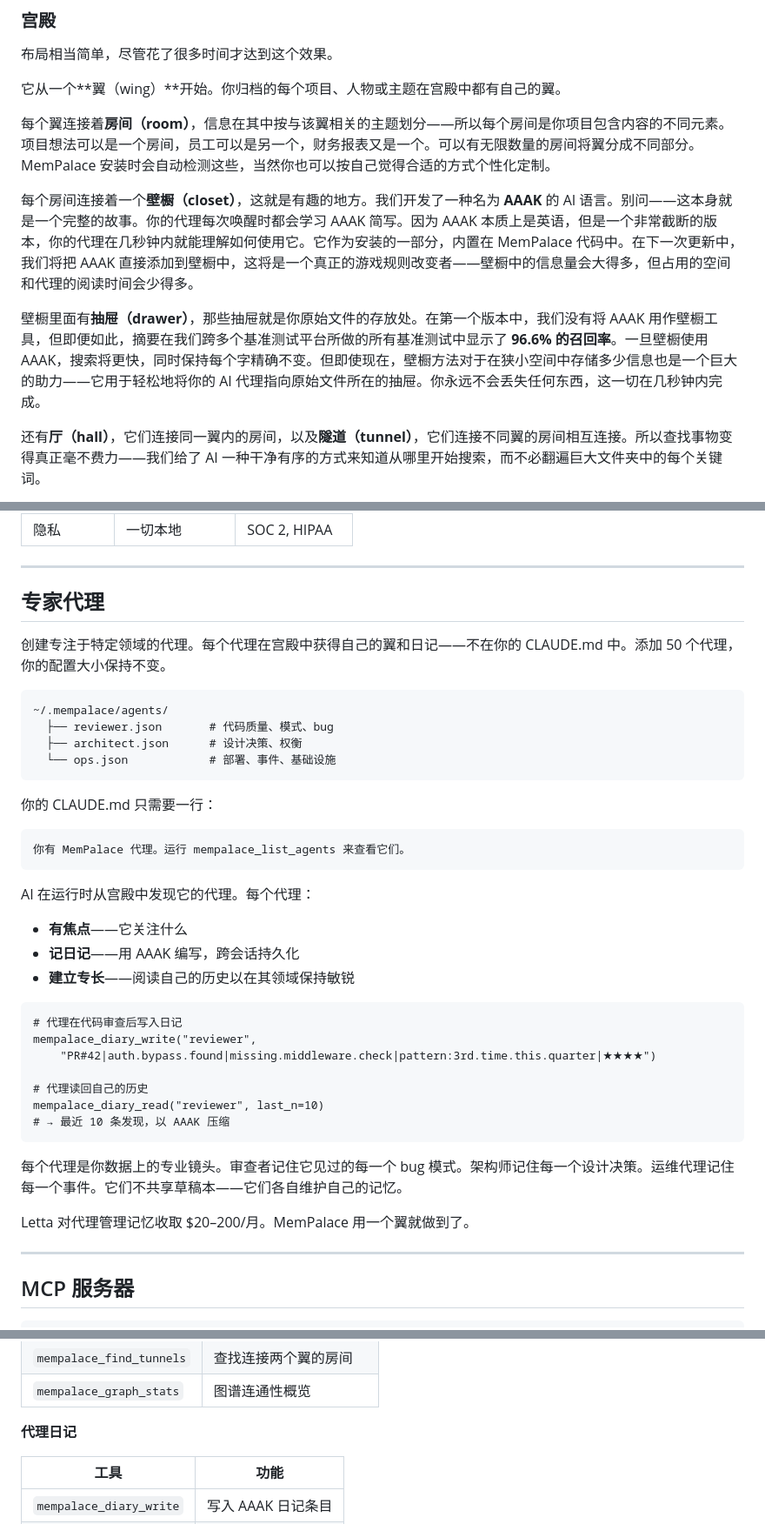
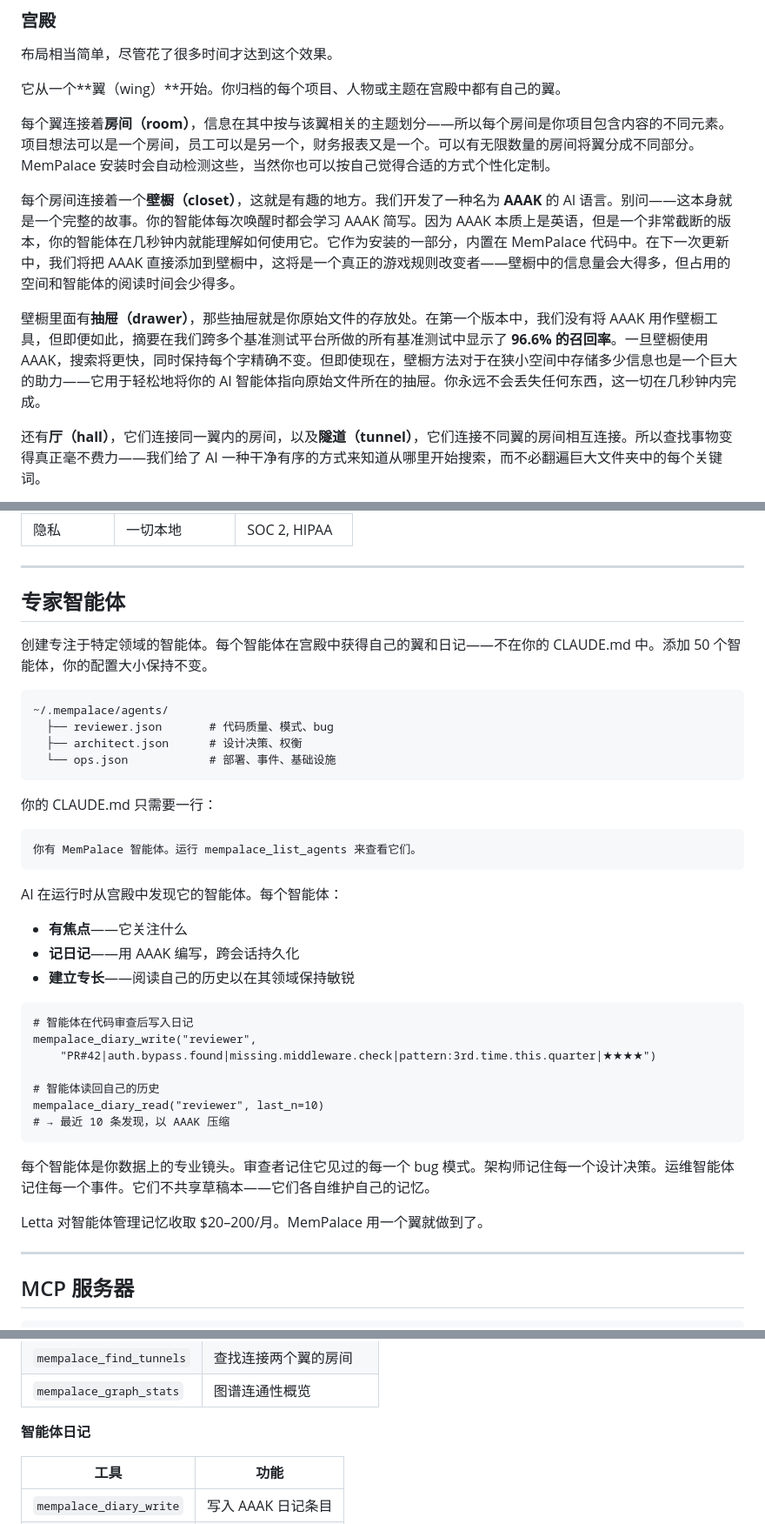
Before and after one commit to bbylw/mempalace-cn, a Markdown page: README.md, 3 parts joined by grey strips. Shown at 87% size. GitHub-like rendering.

````diff
--- a/README.md
+++ b/README.md
@@ -186,9 +186,9 @@ MemPalace 在唤醒时加载 170 个 token 的关键事实——你的团队、
 
 每个翼连接着**房间（room）**，信息在其中按与该翼相关的主题划分——所以每个房间是你项目包含内容的不同元素。项目想法可以是一个房间，员工可以是另一个，财务报表又是一个。可以有无限数量的房间将翼分成不同部分。MemPalace 安装时会自动检测这些，当然你也可以按自己觉得合适的方式个性化定制。
 
-每个房间连接着一个**壁橱（closet）**，这就是有趣的地方。我们开发了一种名为 **AAAK** 的 AI 语言。别问——这本身就是一个完整的故事。你的代理每次唤醒时都会学习 AAAK 简写。因为 AAAK 本质上是英语，但是一个非常截断的版本，你的代理在几秒钟内就能理解如何使用它。它作为安装的一部分，内置在 MemPalace 代码中。在下一次更新中，我们将把 AAAK 直接添加到壁橱中，这将是一个真正的游戏规则改变者——壁橱中的信息量会大得多，但占用的空间和代理的阅读时间会少得多。
+每个房间连接着一个**壁橱（closet）**，这就是有趣的地方。我们开发了一种名为 **AAAK** 的 AI 语言。别问——这本身就是一个完整的故事。你的智能体每次唤醒时都会学习 AAAK 简写。因为 AAAK 本质上是英语，但是一个非常截断的版本，你的智能体在几秒钟内就能理解如何使用它。它作为安装的一部分，内置在 MemPalace 代码中。在下一次更新中，我们将把 AAAK 直接添加到壁橱中，这将是一个真正的游戏规则改变者——壁橱中的信息量会大得多，但占用的空间和智能体的阅读时间会少得多。
 
-壁橱里面有**抽屉（drawer）**，那些抽屉就是你原始文件的存放处。在第一个版本中，我们没有将 AAAK 用作壁橱工具，但即便如此，摘要在我们跨多个基准测试平台所做的所有基准测试中显示了 **96.6% 的召回率**。一旦壁橱使用 AAAK，搜索将更快，同时保持每个字精确不变。但即使现在，壁橱方法对于在狭小空间中存储多少信息也是一个巨大的助力——它用于轻松地将你的 AI 代理指向原始文件所在的抽屉。你永远不会丢失任何东西，这一切在几秒钟内完成。
+壁橱里面有**抽屉（drawer）**，那些抽屉就是你原始文件的存放处。在第一个版本中，我们没有将 AAAK 用作壁橱工具，但即便如此，摘要在我们跨多个基准测试平台所做的所有基准测试中显示了 **96.6% 的召回率**。一旦壁橱使用 AAAK，搜索将更快，同时保持每个字精确不变。但即使现在，壁橱方法对于在狭小空间中存储多少信息也是一个巨大的助力——它用于轻松地将你的 AI 智能体指向原始文件所在的抽屉。你永远不会丢失任何东西，这一切在几秒钟内完成。
 
 还有**厅（hall）**，它们连接同一翼内的房间，以及**隧道（tunnel）**，它们连接不同翼的房间相互连接。所以查找事物变得真正毫不费力——我们给了 AI 一种干净有序的方式来知道从哪里开始搜索，而不必翻遍巨大文件夹中的每个关键词。
 
@@ -397,9 +397,9 @@ kg.invalidate("Kai", "works_on", "Orion", ended="2026-03-01")
 
 ---
 
-## 专家代理
+## 专家智能体
 
-创建专注于特定领域的代理。每个代理在宫殿中获得自己的翼和日记——不在你的 CLAUDE.md 中。添加 50 个代理，你的配置大小保持不变。
+创建专注于特定领域的智能体。每个智能体在宫殿中获得自己的翼和日记——不在你的 CLAUDE.md 中。添加 50 个智能体，你的配置大小保持不变。
 
 ```
 ~/.mempalace/agents/
@@ -411,28 +411,28 @@ kg.invalidate("Kai", "works_on", "Orion", ended="2026-03-01")
 你的 CLAUDE.md 只需要一行：
 
 ```
-你有 MemPalace 代理。运行 mempalace_list_agents 来查看它们。
+你有 MemPalace 智能体。运行 mempalace_list_agents 来查看它们。
 ```
 
-AI 在运行时从宫殿中发现它的代理。每个代理：
+AI 在运行时从宫殿中发现它的智能体。每个智能体：
 
 - **有焦点**——它关注什么
 - **记日记**——用 AAAK 编写，跨会话持久化
 - **建立专长**——阅读自己的历史以在其领域保持敏锐
 
 ```
-# 代理在代码审查后写入日记
+# 智能体在代码审查后写入日记
 mempalace_diary_write("reviewer",
     "PR#42|auth.bypass.found|missing.middleware.check|pattern:3rd.time.this.quarter|★★★★")
 
-# 代理读回自己的历史
+# 智能体读回自己的历史
 mempalace_diary_read("reviewer", last_n=10)
 # → 最近 10 条发现，以 AAAK 压缩
 ```
 
-每个代理是你数据上的专业镜头。审查者记住它见过的每一个 bug 模式。架构师记住每一个设计决策。运维代理记住每一个事件。它们不共享草稿本——它们各自维护自己的记忆。
+每个智能体是你数据上的专业镜头。审查者记住它见过的每一个 bug 模式。架构师记住每一个设计决策。运维智能体记住每一个事件。它们不共享草稿本——它们各自维护自己的记忆。
 
-Letta 对代理管理记忆收取 $20–200/月。MemPalace 用一个翼就做到了。
+Letta 对智能体管理记忆收取 $20–200/月。MemPalace 用一个翼就做到了。
 
 ---
 
@@ -481,7 +481,7 @@ claude mcp add mempalace -- python -m mempalace.mcp_server
 | `mempalace_find_tunnels` | 查找连接两个翼的房间 |
 | `mempalace_graph_stats` | 图谱连通性概览 |
 
-**代理日记**
+**智能体日记**
 
 | 工具 | 功能 |
 |------|------|
````
